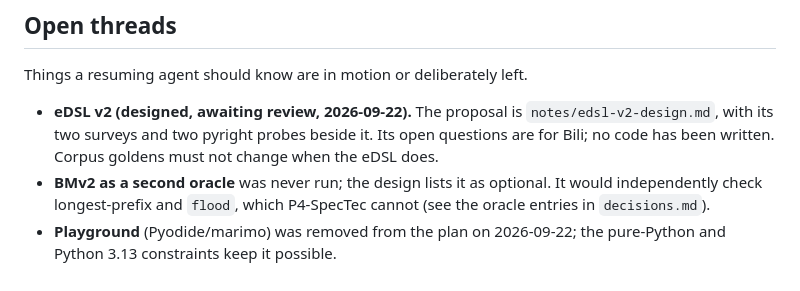
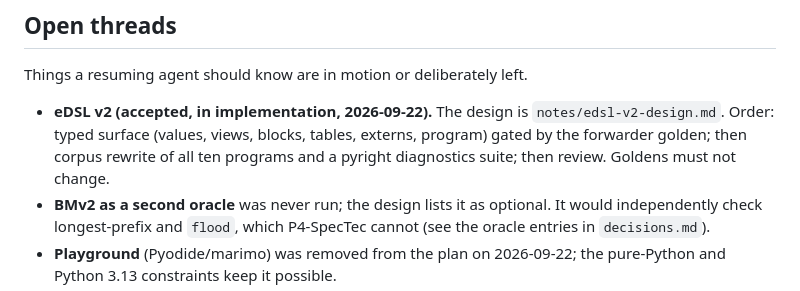
Before and after one commit to qobilidop/p4blo, a Markdown page: docs/status.md, the part around the change. GitHub-like rendering.

```diff
--- a/docs/status.md
+++ b/docs/status.md
@@ -47,10 +47,11 @@ Last updated: 2026-09-22, after the step 1 checkpoint.
 
 Things a resuming agent should know are in motion or deliberately left.
 
-- **eDSL v2 (designed, awaiting review, 2026-09-22).** The proposal is
-  `notes/edsl-v2-design.md`, with its two surveys and two pyright
-  probes beside it. Its open questions are for Bili; no code has been
-  written. Corpus goldens must not change when the eDSL does.
+- **eDSL v2 (accepted, in implementation, 2026-09-22).** The design is
+  `notes/edsl-v2-design.md`. Order: typed surface (values, views,
+  blocks, tables, externs, program) gated by the forwarder golden;
+  then corpus rewrite of all ten programs and a pyright diagnostics
+  suite; then review. Goldens must not change.
 - **BMv2 as a second oracle** was never run; the design lists it as
   optional. It would independently check longest-prefix and `flood`,
   which P4-SpecTec cannot (see the oracle entries in `decisions.md`).
```
Also changed, not shown: docs/decisions.md (+7 -0 lines).
